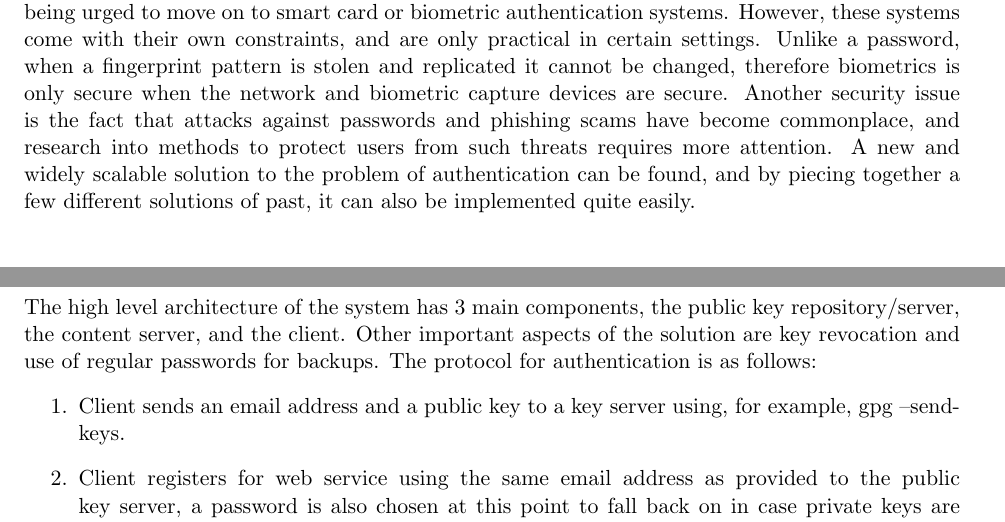
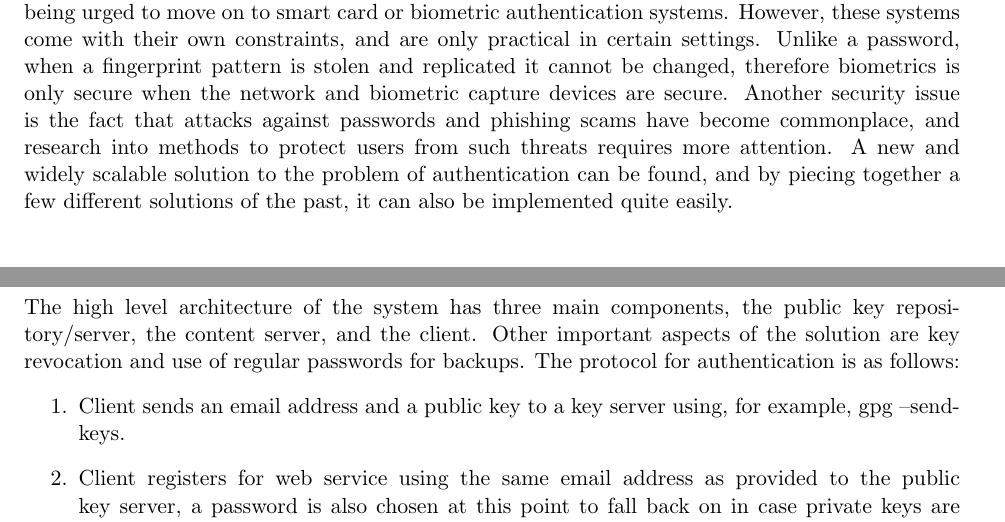
Before and after one commit to thejnich/526Project, a LaTeX paper (proposal.tex): two parts of pages 3 and 4 of 6, joined at a grey line, cut so that both start at the same text. Compiled offline with pdfLaTeX.

Commit message:
small edits

```diff
--- a/proposal.tex
+++ b/proposal.tex
@@ -32,10 +32,10 @@ We propose a new authentication system, which uses public key encryption to hand
 The proposed paper will discuss a secure new method of authentication that will no longer require users to remember even a single password for access to their most valued websites and domains. Section \ref{sec:prob} gives greater detail to the problem we hope to solve. Section \ref{sec:sol} gives an overview of our proposed solution to the problem. Section \ref{sec:deliv} gives an outline of what we hope to accomplish, in terms of concrete software, as well as a loose timeline. Section \ref{sec:relate} briefly cites similar work, and how it differs from our proposed topic.
 
 \section{Problem} \label{sec:prob}
-No simpler and more widely scalable method of authentication was ever devised, than to ask a human user to memorize a set of characters and be able to communicate that set, in proper order, at authentication time.  The strength of this method is that the space of possible letter/number combinations is so large that it would be difficult for an attacker to find out any one person's password for any one website/domain, unless the user willingly gave it up.  The weaknesses of this method, however, are that forcing a user to authenticate every time they access a domain is cumbersome at best, and that human memories are not very reliable in comparison to computer memory.  Large scale studies on web password habits have shown that the assortment of passwords most people use is not as secure as they might think \cite{habits}.  Widespread reuse of passwords has limited the long-term viability of the username/password authentication strategy \cite{domino}, and companies are being urged to move on to smart card or biometric authentication systems.  However, these systems come with their own constraints, and are only practical in certain settings. Unlike a password, when a fingerprint pattern is stolen and replicated it cannot be changed, therefore biometrics is only secure when the network and biometric capture devices are secure.  Another security issue is the fact that attacks against passwords and phishing scams have become commonplace, and research into methods to protect users from such threats requires more attention.  A new and widely scalable solution to the problem of authentication can be found, and by piecing together a few different solutions of past, it can also be implemented quite easily.
+No simpler and more widely scalable method of authentication was ever devised, than to ask a human user to memorize a set of characters and be able to communicate that set, in proper order, at authentication time.  The strength of this method is that the space of possible letter/number combinations is so large that it would be difficult for an attacker to find out any one person's password for any one website/domain, unless the user willingly gave it up.  The weaknesses of this method, however, are that forcing a user to authenticate every time they access a domain is cumbersome at best, and that human memories are not very reliable in comparison to computer memory.  Large scale studies on web password habits have shown that the assortment of passwords most people use is not as secure as they might think \cite{habits}.  Widespread reuse of passwords has limited the long-term viability of the username/password authentication strategy \cite{domino}, and companies are being urged to move on to smart card or biometric authentication systems.  However, these systems come with their own constraints, and are only practical in certain settings. Unlike a password, when a fingerprint pattern is stolen and replicated it cannot be changed, therefore biometrics is only secure when the network and biometric capture devices are secure.  Another security issue is the fact that attacks against passwords and phishing scams have become commonplace, and research into methods to protect users from such threats requires more attention.  A new and widely scalable solution to the problem of authentication can be found, and by piecing together a few different solutions of the past, it can also be implemented quite easily.
 
 \section{Solution} \label{sec:sol}
-The high level architecture of the system has 3 main components, the public key repository/server, the content server, and the client. Other important aspects of the solution are key revocation and use of regular passwords for backups. The protocol for authentication is as follows:
+The high level architecture of the system has three main components, the public key repository/server, the content server, and the client. Other important aspects of the solution are key revocation and use of regular passwords for backups. The protocol for authentication is as follows:
 \begin{enumerate}
 	\item Client sends an email address and a public key to a key server using, for example, gpg --send-keys.
 	\item Client registers for web service using the same email address as provided to the public key server, a password is also chosen at this point to fall back on in case private keys are lost/compromised/not available.
```
